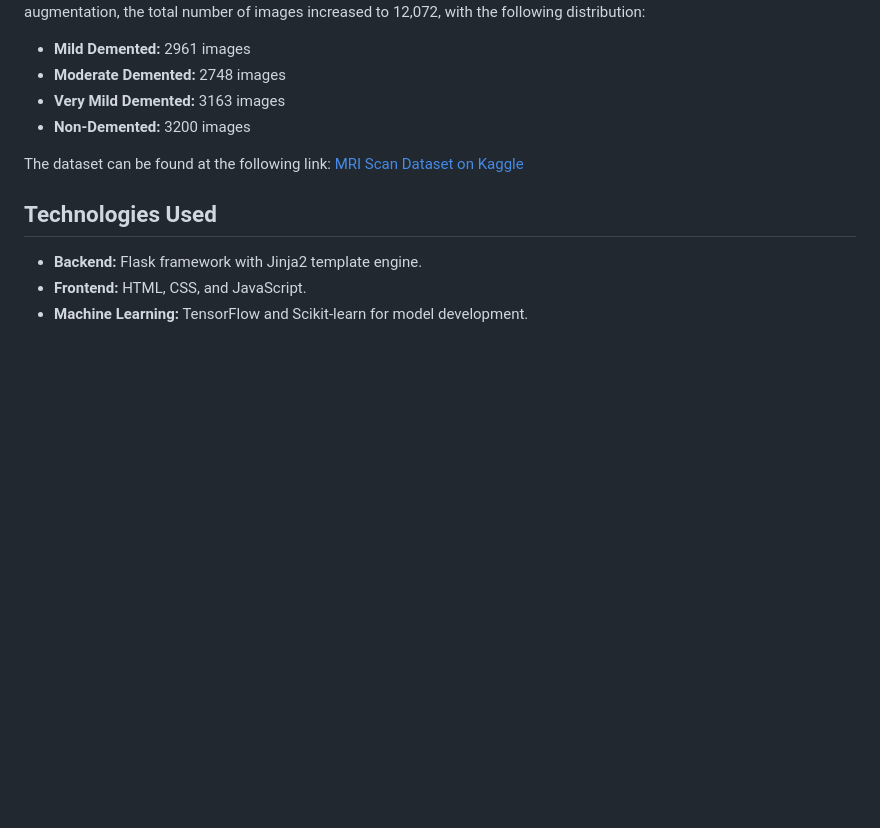
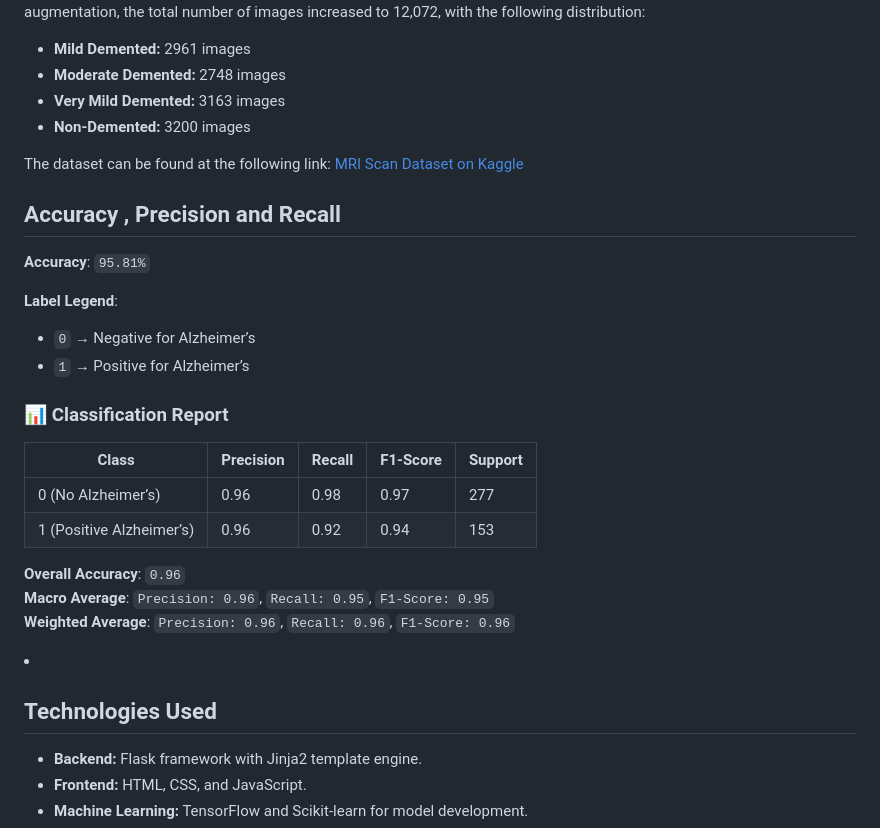
Before and after one commit to SohamBEGINS/Alzheimer_Dementia_Diagnosis, a Markdown page: README.md, the part around the change. Rendered like a GitHub page; blank space fills up the shorter version.

```diff
--- a/README.md
+++ b/README.md
@@ -68,6 +68,27 @@
 <p>The dataset can be found at the following link:
 <a href="https://www.kaggle.com/datasets/raihannaufalramadhan/alzheimer-data">MRI Scan Dataset on Kaggle</a></p>
 
+<h2>Accuracy , Precision and Recall</h2>
+
+
+**Accuracy**: `95.81%`
+
+**Label Legend**:
+- `0` → Negative for Alzheimer’s
+- `1` → Positive for Alzheimer’s
+
+### 📊 Classification Report
+
+| Class | Precision | Recall | F1-Score | Support |
+|-------|-----------|--------|----------|---------|
+| 0 (No Alzheimer’s) | 0.96 | 0.98 | 0.97 | 277 |
+| 1 (Positive Alzheimer’s) | 0.96 | 0.92 | 0.94 | 153 |
+
+**Overall Accuracy**: `0.96`
+**Macro Average**: `Precision: 0.96`, `Recall: 0.95`, `F1-Score: 0.95`
+**Weighted Average**: `Precision: 0.96`, `Recall: 0.96`, `F1-Score: 0.96`
+
+<li>
 <h2>Technologies Used</h2>
 <ul>
     <li><strong>Backend:</strong> Flask framework with Jinja2 template engine.</li>
```
